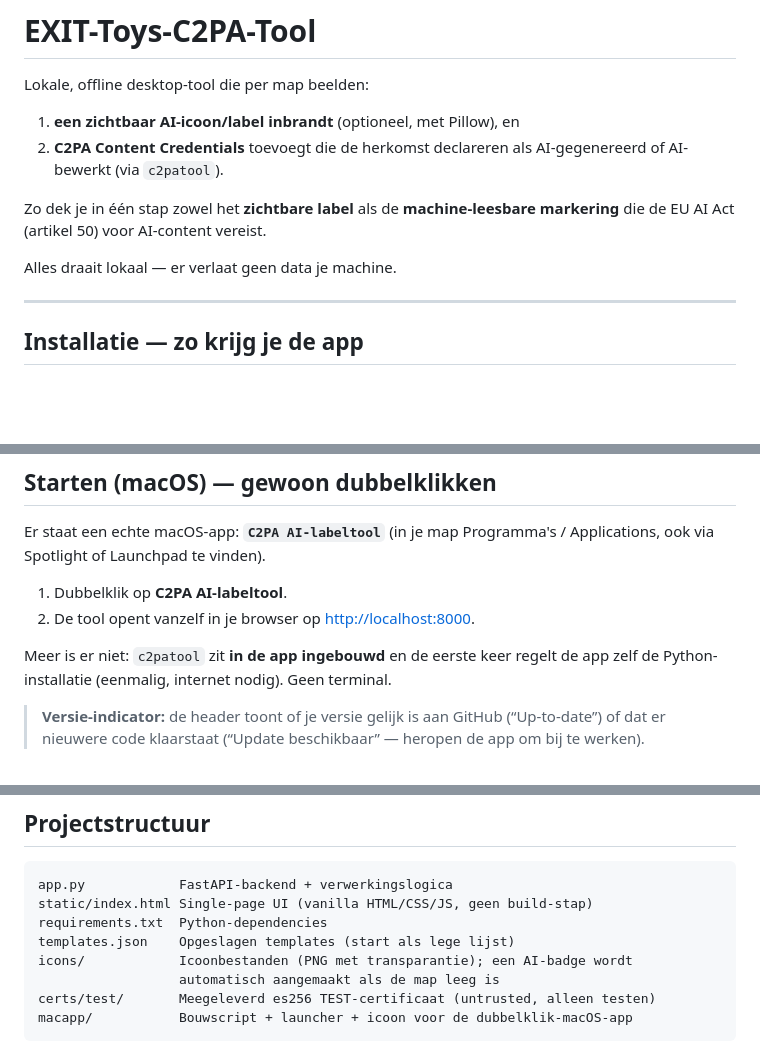
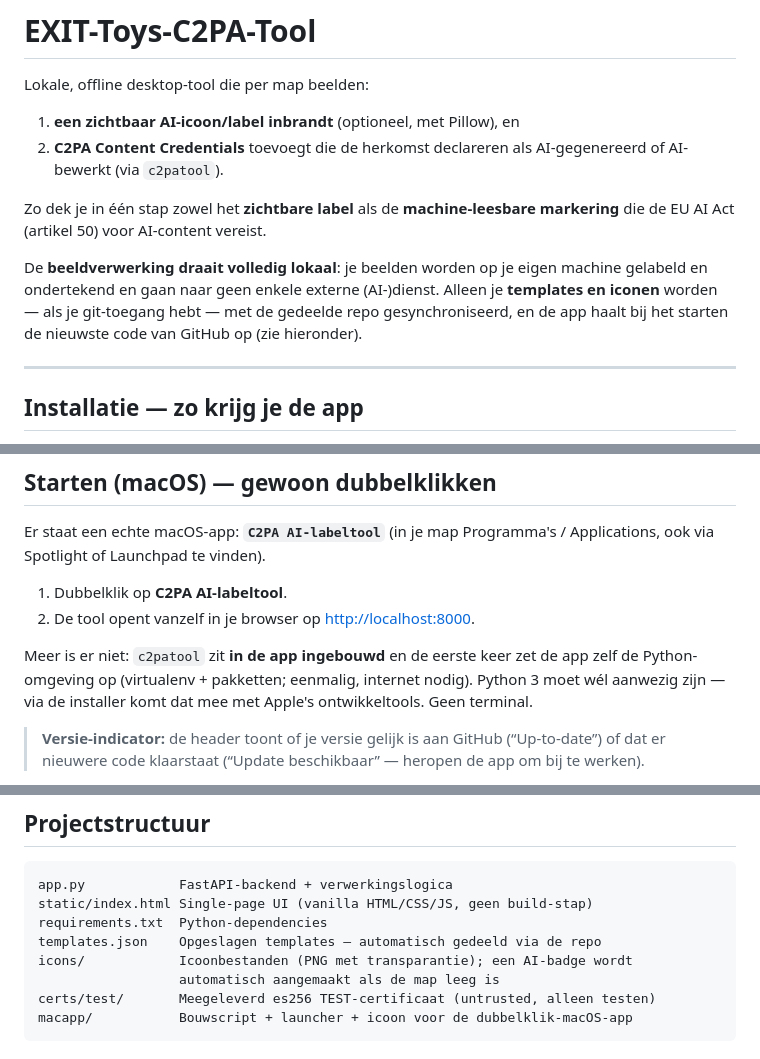
Before and after one commit to Dutchtoysgroup/c2pa-ai-labeltool, a Markdown page: README.md, 3 parts joined by grey strips. Drawn GitHub-style; blank space fills up the shorter version.

Commit message:
README: verouderde info corrigeren (privacy-claim, Python-omgeving, templates.json)
- Beeldverwerking is lokaal, maar templates/iconen worden nu via de repo
  gedeeld en code wordt bij het starten opgehaald: privacy-claim aangescherpt
  zodat die niet meer botst met de auto-sync.
- App zet een Python-venv op maar installeert Python 3 niet zelf: tekst
  gecorrigeerd naar 'Python-omgeving' + vereiste bestaande Python 3.
- templates.json is niet langer 'lege lijst': beschrijving aangepast naar
  gedeeld via de repo.

Co-Authored-By: Claude Opus 4.8 <noreply@anthropic.com>

```diff
--- a/README.md
+++ b/README.md
@@ -9,7 +9,11 @@ Lokale, offline desktop-tool die per map beelden:
 Zo dek je in één stap zowel het **zichtbare label** als de **machine-leesbare
 markering** die de EU AI Act (artikel 50) voor AI-content vereist.
 
-Alles draait lokaal — er verlaat geen data je machine.
+De **beeldverwerking draait volledig lokaal**: je beelden worden op je eigen
+machine gelabeld en ondertekend en gaan naar geen enkele externe (AI-)dienst.
+Alleen je **templates en iconen** worden — als je git-toegang hebt — met de
+gedeelde repo gesynchroniseerd, en de app haalt bij het starten de nieuwste
+code van GitHub op (zie hieronder).
 
 ---
 
@@ -41,8 +45,10 @@ Applications, ook via Spotlight of Launchpad te vinden).
 1. Dubbelklik op **C2PA AI-labeltool**.
 2. De tool opent vanzelf in je browser op <http://localhost:8000>.
 
-Meer is er niet: `c2patool` zit **in de app ingebouwd** en de eerste keer regelt
-de app zelf de Python-installatie (eenmalig, internet nodig). Geen terminal.
+Meer is er niet: `c2patool` zit **in de app ingebouwd** en de eerste keer zet de
+app zelf de Python-omgeving op (virtualenv + pakketten; eenmalig, internet
+nodig). Python 3 moet wél aanwezig zijn — via de installer komt dat mee met
+Apple's ontwikkeltools. Geen terminal.
 
 > **Versie-indicator:** de header toont of je versie gelijk is aan GitHub
 > (“Up-to-date”) of dat er nieuwere code klaarstaat (“Update beschikbaar” —
@@ -196,7 +202,7 @@ sommige social platforms) **strippen C2PA-metadata vaak weg**. Daarom:
 app.py            FastAPI-backend + verwerkingslogica
 static/index.html Single-page UI (vanilla HTML/CSS/JS, geen build-stap)
 requirements.txt  Python-dependencies
-templates.json    Opgeslagen templates (start als lege lijst)
+templates.json    Opgeslagen templates — automatisch gedeeld via de repo
 icons/            Icoonbestanden (PNG met transparantie); een AI-badge wordt
                   automatisch aangemaakt als de map leeg is
 certs/test/       Meegeleverd es256 TEST-certificaat (untrusted, alleen testen)
```
